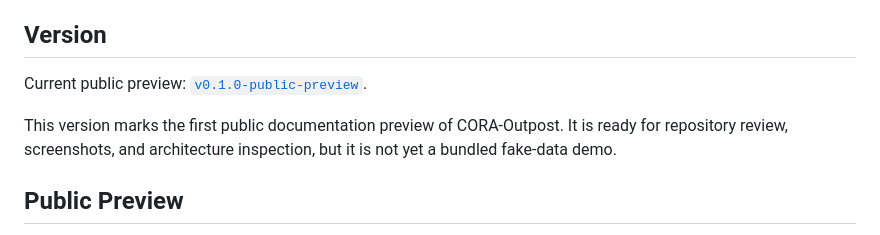
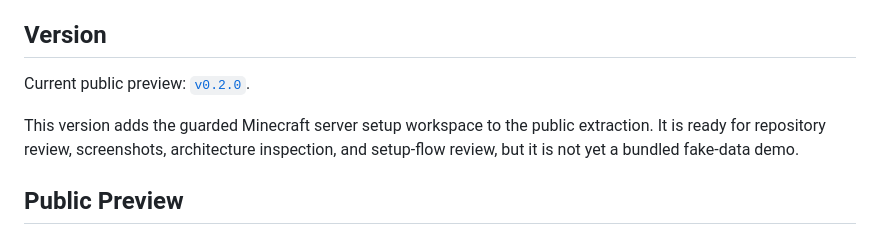
Before and after one commit to TodLop/CORA-Outpost, a Markdown page: README.md, the part around the change. GitHub-like rendering.

Commit message:
Prepare the public setup preview release
Constraint: Publish the new setup workspace under the requested public 0.2.0 version name without changing the separate internal app runtime version.\nRejected: Rename the tag with extra preview suffix | The owner explicitly chose 0.2.0.\nConfidence: high\nScope-risk: narrow\nDirective: Keep future README release labels aligned with pushed Git tags.\nTested: python3 scripts/check_public_extract.py; PYTHONDONTWRITEBYTECODE=1 python3 -m pytest -p no:cacheprovider tests/test_public_extract_scope.py tests/test_admin_theme_templates.py; git diff --check\nNot-tested: GitHub release UI creation not performed.

```diff
--- a/README.md
+++ b/README.md
@@ -19,11 +19,11 @@ credentials, logs, backups, or incident artifacts.
 
 ## Version
 
-Current public preview: [`v0.1.0-public-preview`](https://github.com/TodLop/CORA-Outpost/releases/tag/v0.1.0-public-preview).
+Current public preview: [`v0.2.0`](https://github.com/TodLop/CORA-Outpost/releases/tag/v0.2.0).
 
-This version marks the first public documentation preview of CORA-Outpost. It is
-ready for repository review, screenshots, and architecture inspection, but it is
-not yet a bundled fake-data demo.
+This version adds the guarded Minecraft server setup workspace to the public
+extraction. It is ready for repository review, screenshots, architecture
+inspection, and setup-flow review, but it is not yet a bundled fake-data demo.
 
 ## Public Preview
 
```
